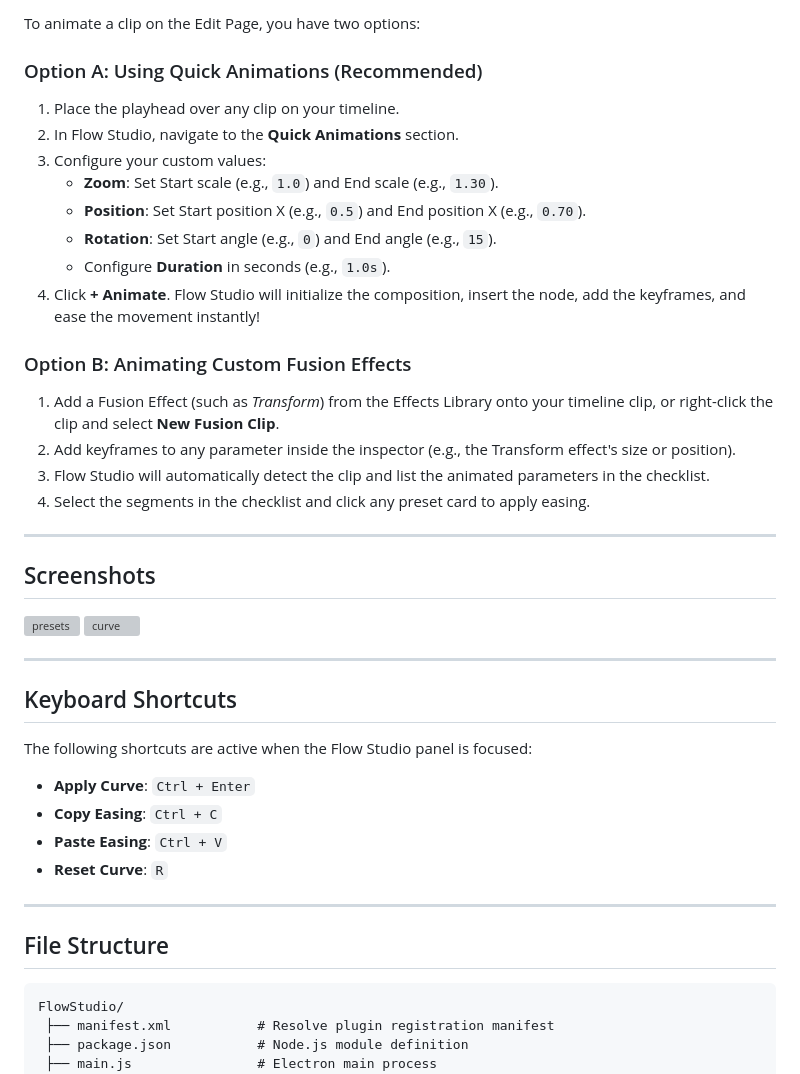
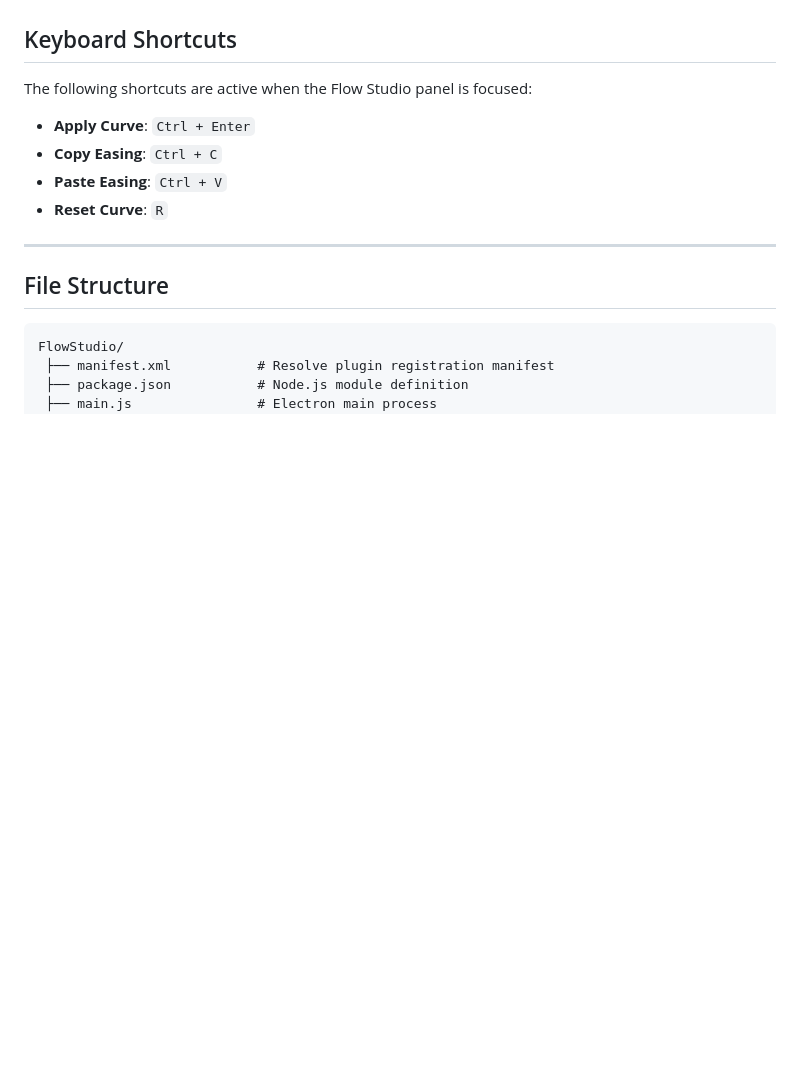
Before and after one commit to anuz-net/flow-studio, a Markdown page: README.md, the part around one of its changes. GitHub-like rendering; blank space fills up the shorter version; grey boxes are pictures that could not be loaded.

```diff
--- a/README.md
+++ b/README.md
@@ -107,29 +61,3 @@ Since DaVinci Resolve's Python API does not expose keyframes for standard Edit P
-To animate a clip on the Edit Page, you have two options:
-
-### Option A: Using Quick Animations (Recommended)
-1. Place the playhead over any clip on your timeline.
-2. In Flow Studio, navigate to the **Quick Animations** section.
-3. Configure your custom values:
-   - **Zoom**: Set Start scale (e.g., `1.0`) and End scale (e.g., `1.30`).
-   - **Position**: Set Start position X (e.g., `0.5`) and End position X (e.g., `0.70`).
-   - **Rotation**: Set Start angle (e.g., `0`) and End angle (e.g., `15`).
-   - Configure **Duration** in seconds (e.g., `1.0s`).
-4. Click **+ Animate**. Flow Studio will initialize the composition, insert the node, add the keyframes, and ease the movement instantly!
-
-### Option B: Animating Custom Fusion Effects
-1. Add a Fusion Effect (such as *Transform*) from the Effects Library onto your timeline clip, or right-click the clip and select **New Fusion Clip**.
-2. Add keyframes to any parameter inside the inspector (e.g., the Transform effect's size or position).
-3. Flow Studio will automatically detect the clip and list the animated parameters in the checklist.
-4. Select the segments in the checklist and click any preset card to apply easing.
-
----
-
-## Screenshots
-
-<img width="497" height="720" alt="presets" src="https://github.com/user-attachments/assets/e3df9381-5ee2-475e-a20f-439d347df36c" />
-<img width="499" height="717" alt="curve" src="https://github.com/user-attachments/assets/aff0c5b4-932a-42da-8311-a51261852f9f" />
-
----
 
 ## Keyboard Shortcuts
 
```
Also changed, not shown: other parts of README.md (+0 -46 lines).
